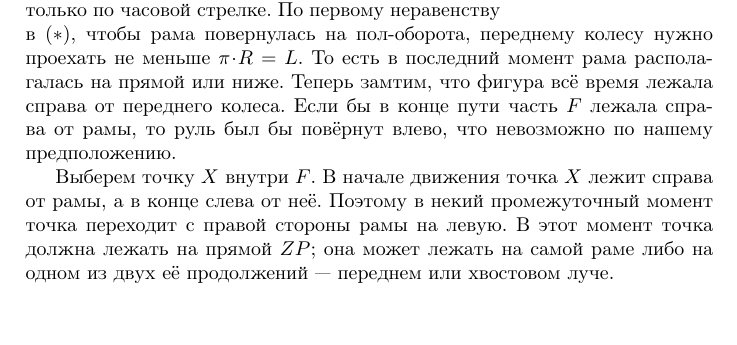
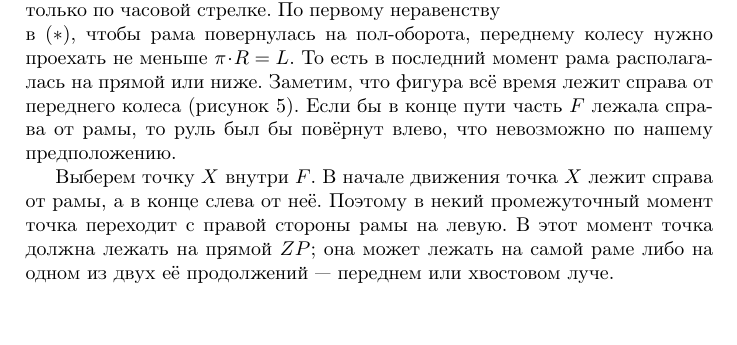
Before and after one commit to anton-petrunin/dido, a LaTeX document (dido.tex): part of page 2 of 4, cut so that both start at the same text. Compiled offline with pdfLaTeX.

Commit message:
всё время лежит справа

```diff
--- a/dido.tex
+++ b/dido.tex
@@ -138,7 +138,7 @@ pdfauthor={\theauthors}
 Действительно, рама $ZP$ могла поворачиваться только по часовой стрелке.
 По первому неравенству в $({*})$, чтобы рама повернулась на пол-оборота, переднему колесу нужно проехать не меньше $\pi\cdot R=L$.
 То есть в последний момент рама располагалась на прямой или ниже.
-Теперь замтим, что фигура всё время лежала справа от переднего колеса.
+Заметим, что фигура всё время лежит справа от переднего колеса (рисунок~\ref{ris:DF+}).
 Если бы в конце пути часть $F$ лежала справа от рамы, то руль был бы повёрнут влево, что невозможно по нашему предположению.
 
 
```
